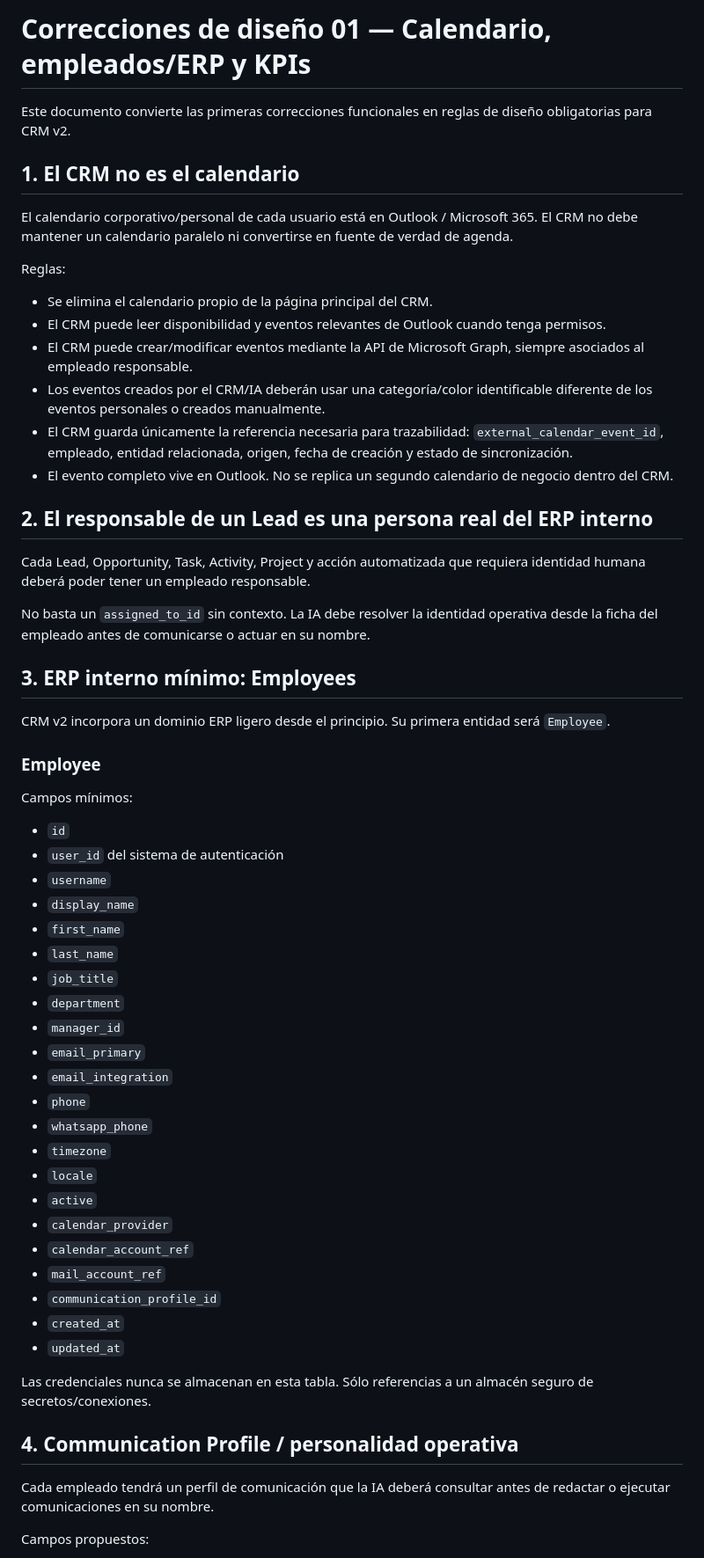
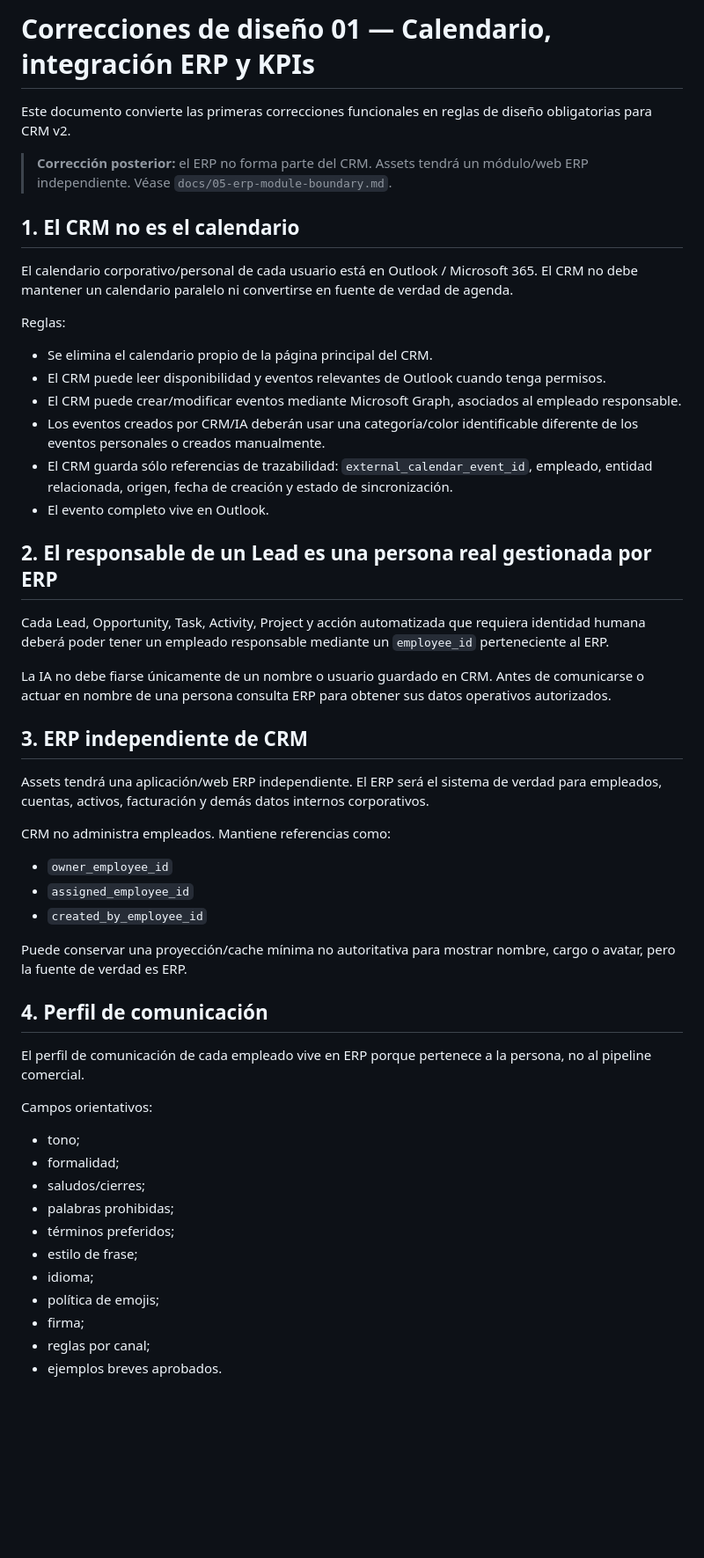
Before and after one commit to angelbarradoASC/Assets-CRM-v2, a Markdown page: docs/04-design-corrections-01.md, the part around one of its changes. Shown at 88% size. Rendered like a GitHub page; blank space fills up the shorter version.

```diff
--- a/docs/04-design-corrections-01.md
+++ b/docs/04-design-corrections-01.md
@@ -1,6 +1,8 @@
-# Correcciones de diseño 01 — Calendario, empleados/ERP y KPIs
+# Correcciones de diseño 01 — Calendario, integración ERP y KPIs
 
 Este documento convierte las primeras correcciones funcionales en reglas de diseño obligatorias para CRM v2.
+
+> **Corrección posterior:** el ERP no forma parte del CRM. Assets tendrá un módulo/web ERP independiente. Véase `docs/05-erp-module-boundary.md`.
 
 ## 1. El CRM no es el calendario
 
@@ -10,53 +12,44 @@ Reglas:
 
 - Se elimina el calendario propio de la página principal del CRM.
 - El CRM puede leer disponibilidad y eventos relevantes de Outlook cuando tenga permisos.
-- El CRM puede crear/modificar eventos mediante la API de Microsoft Graph, siempre asociados al empleado responsable.
-- Los eventos creados por el CRM/IA deberán usar una categoría/color identificable diferente de los eventos personales o creados manualmente.
-- El CRM guarda únicamente la referencia necesaria para trazabilidad: `external_calendar_event_id`, empleado, entidad relacionada, origen, fecha de creación y estado de sincronización.
-- El evento completo vive en Outlook. No se replica un segundo calendario de negocio dentro del CRM.
+- El CRM puede crear/modificar eventos mediante Microsoft Graph, asociados al empleado responsable.
+- Los eventos creados por CRM/IA deberán usar una categoría/color identificable diferente de los eventos personales o creados manualmente.
+- El CRM guarda sólo referencias de trazabilidad: `external_calendar_event_id`, empleado, entidad relacionada, origen, fecha de creación y estado de sincronización.
+- El evento completo vive en Outlook.
 
-## 2. El responsable de un Lead es una persona real del ERP interno
+## 2. El responsable de un Lead es una persona real gestionada por ERP
 
-Cada Lead, Opportunity, Task, Activity, Project y acción automatizada que requiera identidad humana deberá poder tener un empleado responsable.
+Cada Lead, Opportunity, Task, Activity, Project y acción automatizada que requiera identidad humana deberá poder tener un empleado responsable mediante un `employee_id` perteneciente al ERP.
 
-No basta un `assigned_to_id` sin contexto. La IA debe resolver la identidad operativa desde la ficha del empleado antes de comunicarse o actuar en su nombre.
+La IA no debe fiarse únicamente de un nombre o usuario guardado en CRM. Antes de comunicarse o actuar en nombre de una persona consulta ERP para obtener sus datos operativos autorizados.
 
-## 3. ERP interno mínimo: Employees
+## 3. ERP independiente de CRM
 
-CRM v2 incorpora un dominio ERP ligero desde el principio. Su primera entidad será `Employee`.
+Assets tendrá una aplicación/web ERP independiente. El ERP será el sistema de verdad para empleados, cuentas, activos, facturación y demás datos internos corporativos.
 
-### Employee
+CRM no administra empleados. Mantiene referencias como:
 
-Campos mínimos:
+- `owner_employee_id`
+- `assigned_employee_id`
+- `created_by_employee_id`
 
-- `id`
-- `user_id` del sistema de autenticación
-- `username`
-- `display_name`
-- `first_name`
-- `last_name`
-- `job_title`
-- `department`
-- `manager_id`
-- `email_primary`
-- `email_integration`
-- `phone`
-- `whatsapp_phone`
-- `timezone`
-- `locale`
-- `active`
-- `calendar_provider`
-- `calendar_account_ref`
-- `mail_account_ref`
-- `communication_profile_id`
-- `created_at`
-- `updated_at`
+Puede conservar una proyección/cache mínima no autoritativa para mostrar nombre, cargo o avatar, pero la fuente de verdad es ERP.
 
-Las credenciales nunca se almacenan en esta tabla. Sólo referencias a un almacén seguro de secretos/conexiones.
+## 4. Perfil de comunicación
 
-## 4. Communication Profile / personalidad operativa
+El perfil de comunicación de cada empleado vive en ERP porque pertenece a la persona, no al pipeline comercial.
 
-Cada empleado tendrá un perfil de comunicación que la IA deberá consultar antes de redactar o ejecutar comunicaciones en su nombre.
+Campos orientativos:
 
-Campos propuestos:
+- tono;
+- formalidad;
+- saludos/cierres;
+- palabras prohibidas;
+- términos preferidos;
+- estilo de frase;
+- idioma;
+- política de emojis;
+- firma;
+- reglas por canal;
+- ejemplos breves aprobados.
 
```
Also changed, not shown: other parts of docs/04-design-corrections-01.md (+80 -142 lines).
